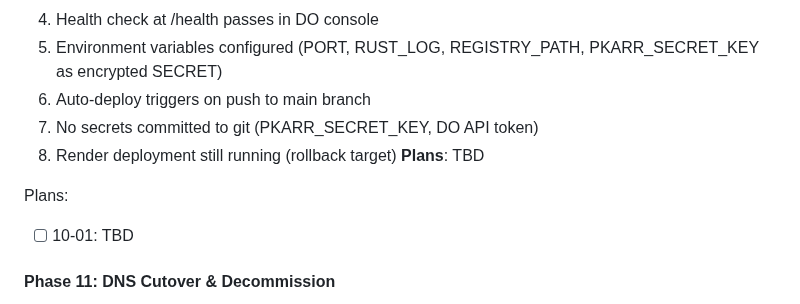
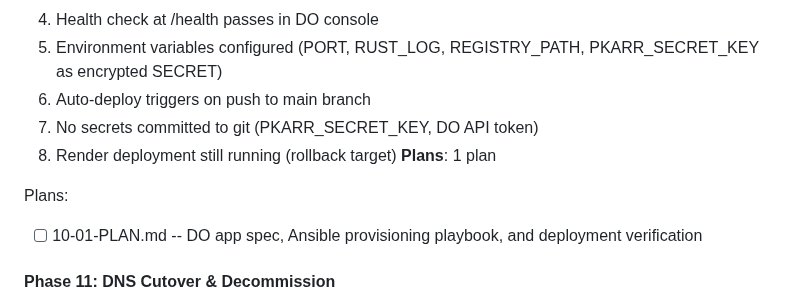
Before and after one commit to johnzilla/3goodsources, a Markdown page: .planning/ROADMAP.md, the part around the change. Drawn GitHub-style.

Commit message:
docs(10): create phase plan

```diff
--- a/.planning/ROADMAP.md
+++ b/.planning/ROADMAP.md
@@ -118,10 +118,10 @@ Plans:
   6. Auto-deploy triggers on push to main branch
   7. No secrets committed to git (PKARR_SECRET_KEY, DO API token)
   8. Render deployment still running (rollback target)
-**Plans**: TBD
+**Plans**: 1 plan
 
 Plans:
-- [ ] 10-01: TBD
+- [ ] 10-01-PLAN.md -- DO app spec, Ansible provisioning playbook, and deployment verification
 
 #### Phase 11: DNS Cutover & Decommission
 **Goal**: 3gs.ai and api.3gs.ai served from DigitalOcean
```
Also changed, not shown: 1 other file.
